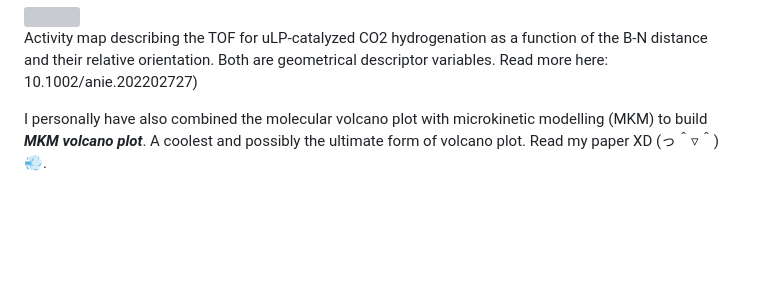
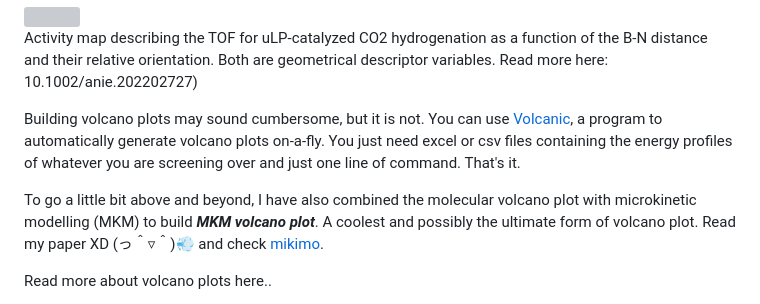
Before and after one commit to pregHosh/guide4compchem-MU, a Markdown page: chem_design/README.md, the part around one of its changes. Rendered like a GitHub page; blank space fills up the shorter version; grey boxes are pictures that could not be loaded.

```diff
--- a/chem_design/README.md
+++ b/chem_design/README.md
@@ -30,7 +29,9 @@ As mentioned above, the chosen descriptor is typically an energetic one, namely
   <p>Activity map describing the TOF for uLP-catalyzed CO2 hydrogenation as a function of the B-N distance and their relative orientation. Both are geometrical descriptor variables. Read more here: 10.1002/anie.202202727)</p>
 </div>
 
+Building volcano plots may sound cumbersome, but it is not. You can use [Volcanic](https://github.com/lcmd-epfl/volcanic), a program to automatically generate volcano plots on-a-fly. You just need excel or csv files containing the energy profiles of whatever you are screening over and just one line of command. That's it.
 
-I personally have also combined the molecular volcano plot with microkinetic modelling (MKM) to build ***MKM volcano plot***. A coolest and possibly the ultimate form of volcano plot. Read my paper XD (っ＾▿＾)💨.
+To go a little bit above and beyond, I have also combined the molecular volcano plot with microkinetic modelling (MKM) to build ***MKM volcano plot***. A coolest and possibly the ultimate form of volcano plot. Read my paper XD (っ＾▿＾)💨 and check [mikimo](https://github.com/lcmd-epfl/mikimo).
 
+Read more about volcano plots here..
 
```
Also changed, not shown: other parts of chem_design/README.md (+12 -7 lines), README.md (+13 -12 lines).
